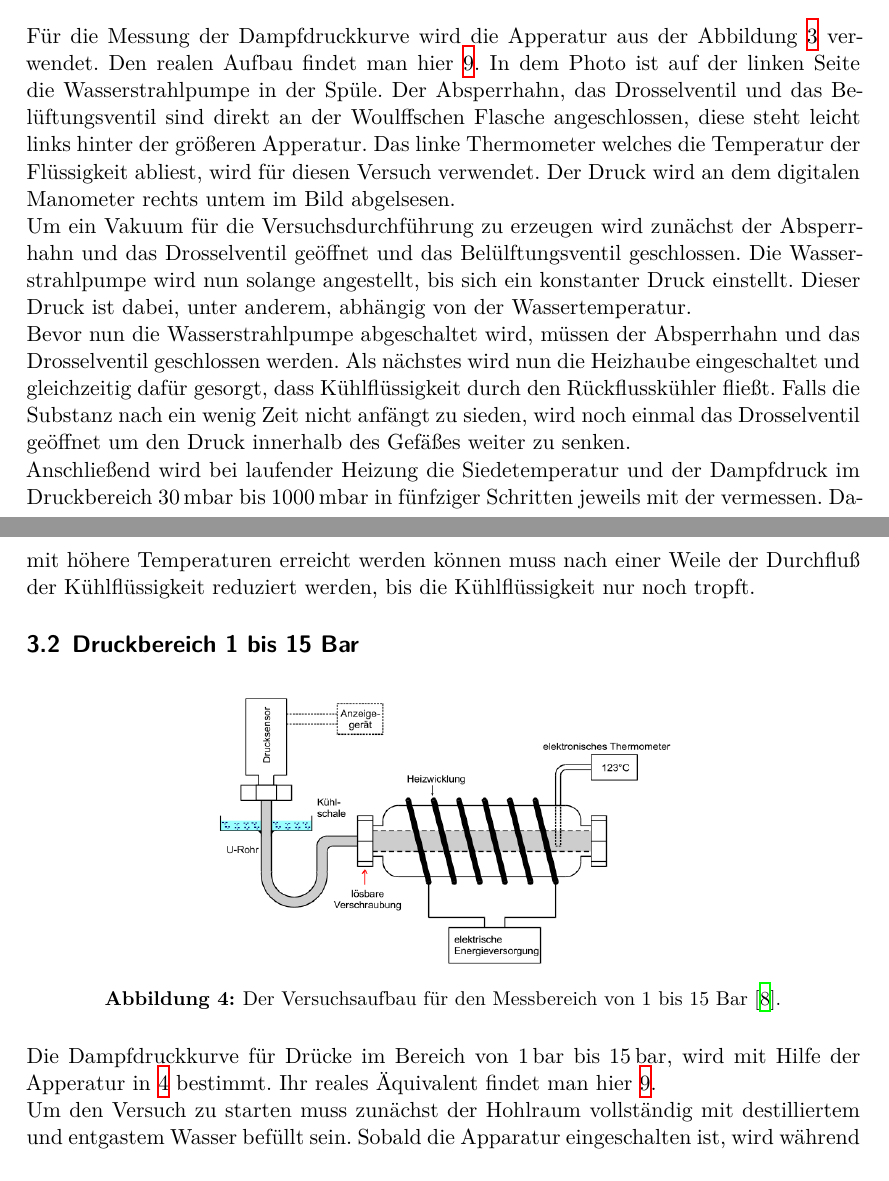
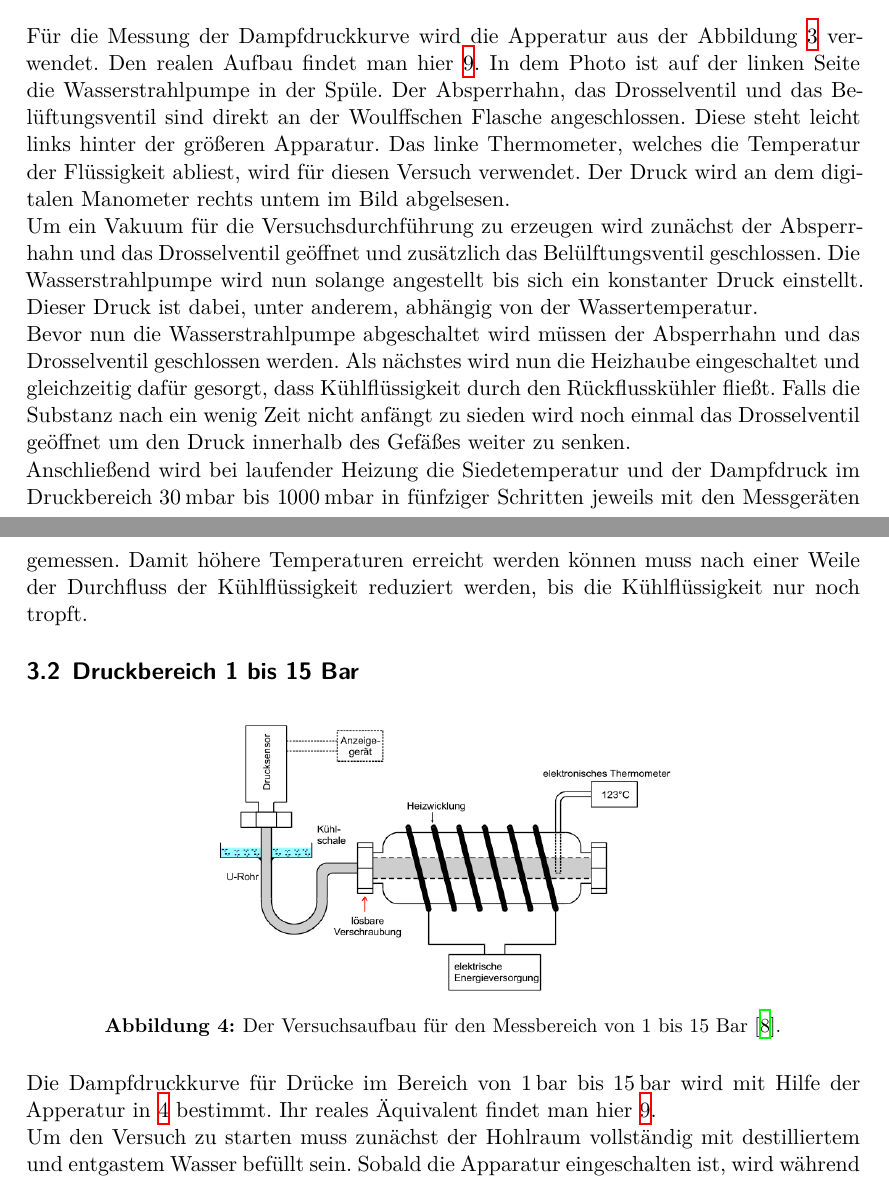
Before and after one commit to BenediktSan/AnfaengerPraktikum2020, a LaTeX document (4. V203/latex/Protokoll_V203.tex, which reads 4. V203/latex/durchfuehrung.tex): two parts of pages 7 and 8 of 20, joined at a grey line, cut so that both start at the same text. Compiled offline with XeLaTeX.

Commit message:
hoffentlich final V203

```diff
--- a/4. V203/latex/durchfuehrung.tex
+++ b/4. V203/latex/durchfuehrung.tex
@@ -9,18 +9,18 @@
 \end{figure}
 Für die Messung der Dampfdruckkurve wird die Apperatur aus der Abbildung \ref{img:aufbau1} verwendet.
 Den realen Aufbau findet man hier \ref{img:real1}. In dem Photo ist auf der linken Seite die Wasserstrahlpumpe in der Spüle.
-Der Absperrhahn, das Drosselventil und das Belüftungsventil sind direkt an der Woulffschen Flasche angeschlossen, diese steht leicht
-links hinter der größeren Apperatur. Das linke Thermometer welches die Temperatur der Flüssigkeit abliest, wird für diesen Versuch
+Der Absperrhahn, das Drosselventil und das Belüftungsventil sind direkt an der Woulffschen Flasche angeschlossen. Diese steht leicht
+links hinter der größeren Apparatur. Das linke Thermometer, welches die Temperatur der Flüssigkeit abliest, wird für diesen Versuch
 verwendet. Der Druck wird an dem digitalen Manometer rechts untem im Bild abgelsesen.\\
-Um ein Vakuum für die Versuchsdurchführung zu erzeugen wird zunächst der Absperrhahn und das Drosselventil geöffnet und das
-Belülftungsventil geschlossen. Die Wasserstrahlpumpe wird nun solange angestellt, bis sich ein konstanter Druck einstellt.
+Um ein Vakuum für die Versuchsdurchführung zu erzeugen wird zunächst der Absperrhahn und das Drosselventil geöffnet und zusätzlich das
+Belülftungsventil geschlossen. Die Wasserstrahlpumpe wird nun solange angestellt bis sich ein konstanter Druck einstellt.
 Dieser Druck ist dabei, unter anderem, abhängig von der Wassertemperatur.\\
-Bevor nun die Wasserstrahlpumpe abgeschaltet wird, müssen der Absperrhahn und das Drosselventil geschlossen werden.
+Bevor nun die Wasserstrahlpumpe abgeschaltet wird müssen der Absperrhahn und das Drosselventil geschlossen werden.
 Als nächstes wird nun die Heizhaube eingeschaltet und gleichzeitig dafür gesorgt, dass Kühlflüssigkeit durch den Rückflusskühler fließt.
-Falls die Substanz nach ein wenig Zeit nicht anfängt zu sieden, wird noch einmal das Drosselventil geöffnet um den Druck innerhalb des Gefäßes weiter zu senken.\\
+Falls die Substanz nach ein wenig Zeit nicht anfängt zu sieden wird noch einmal das Drosselventil geöffnet um den Druck innerhalb des Gefäßes weiter zu senken.\\
 Anschließend wird bei laufender Heizung die Siedetemperatur und der Dampfdruck im Druckbereich $\SI{30}{\milli\bar}$ bis $\SI{1000}{\milli\bar}$
-in fünfziger Schritten jeweils mit der vermessen. Damit höhere Temperaturen erreicht werden können
-muss nach einer Weile der Durchfluß der Kühlflüssigkeit reduziert werden, bis die Kühlflüssigkeit nur noch tropft.
+in fünfziger Schritten jeweils mit den Messgeräten gemessen. Damit höhere Temperaturen erreicht werden können
+muss nach einer Weile der Durchfluss der Kühlflüssigkeit reduziert werden, bis die Kühlflüssigkeit nur noch tropft.
 \subsection{Druckbereich 1 bis 15 Bar}
 \begin{figure}[H]
     \centering
@@ -28,7 +28,7 @@
     \caption{Der Versuchsaufbau für den Messbereich von 1 bis 15 Bar \protect \cite{V203}.}
     \label{img:aufbau2}
 \end{figure}
-Die Dampfdruckkurve für Drücke im Bereich von $\SI{1}{\bar}$ bis $\SI{15}{\bar}$, wird mit Hilfe der Apperatur in \ref{img:aufbau2} bestimmt.
+Die Dampfdruckkurve für Drücke im Bereich von $\SI{1}{\bar}$ bis $\SI{15}{\bar}$ wird mit Hilfe der Apperatur in \ref{img:aufbau2} bestimmt.
 Ihr reales Äquivalent findet man hier \ref{img:real1}.\\
 Um den Versuch zu starten muss zunächst der Hohlraum vollständig mit destilliertem und entgastem Wasser befüllt sein.
 Sobald die Ap­pa­ra­tur eingeschalten ist, wird während das Wasser nun langsam erhizt,
```
Also changed, not shown: 4. V203/Protokoll_V203.pdf (added).
